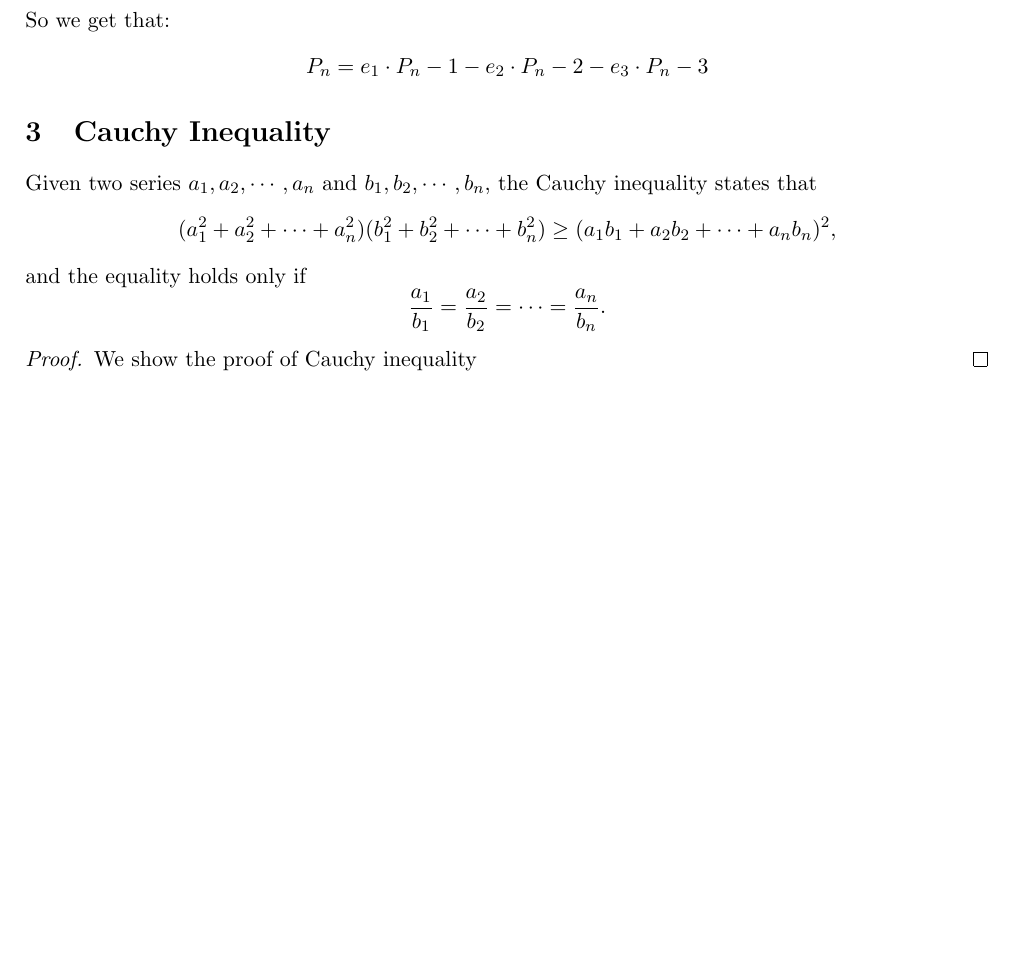
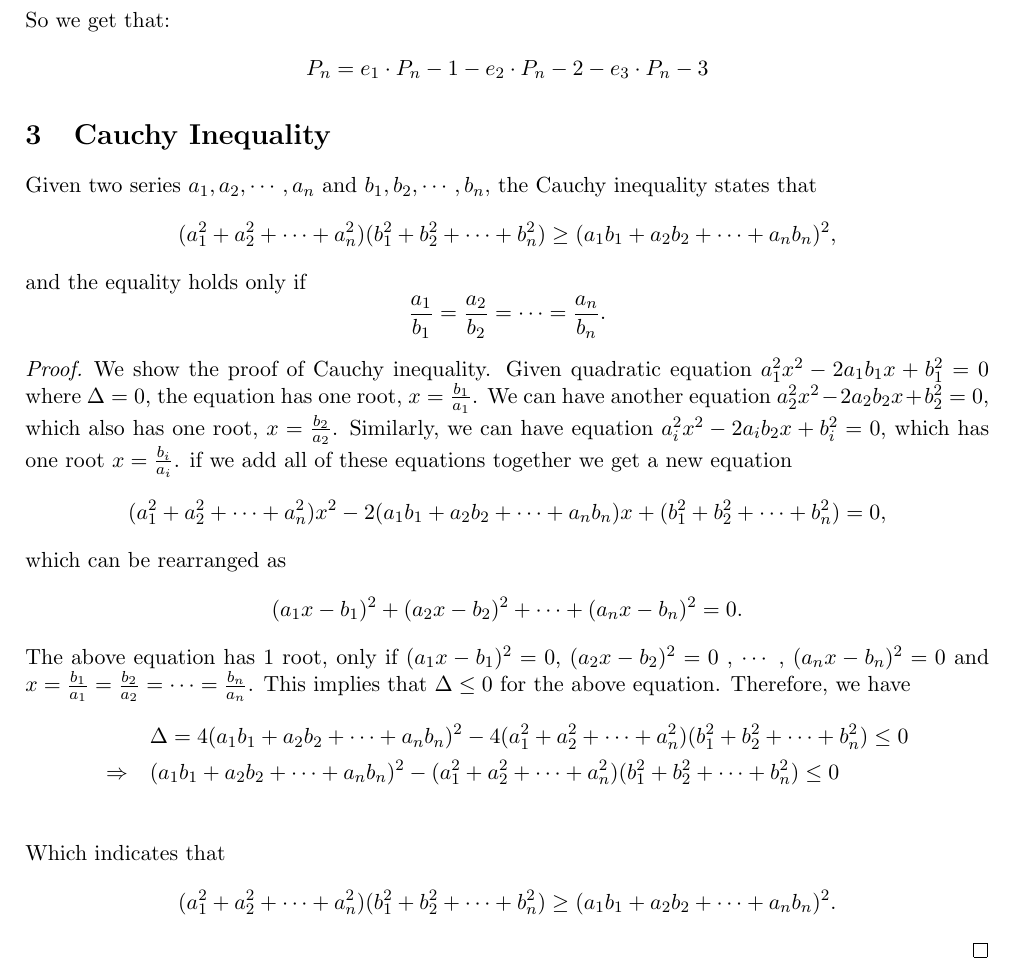
Before and after one commit to PeterHe45/MathNotes, a LaTeX document (notes.tex): part of page 7 of 11, cut so that both start at the same text, the shorter picture padded with empty space. Compiled offline with pdfLaTeX.

Commit message:
cauchy inequality proof

```diff
--- a/notes.tex
+++ b/notes.tex
@@ -337,8 +337,18 @@ Given two series $a_1, a_2, \cdots, a_n$ and $b_1, b_2, \cdots, b_n$, the Cauchy
 and the equality holds only if
 \[\frac{a_1}{b_1}=\frac{a_2}{b_2}=\cdots=\frac{a_n}{b_n}.\]
 \begin{proof}
-We show the proof of Cauchy inequality
+We show the proof of Cauchy inequality. Given quadratic equation $a_1^2 x^2 - 2 a_1 b_1x + b_1^2=0$ where $\Delta = 0$,  the equation has one root, $x=\frac{b_1}{a_1}$. We can have another equation $a_2^2 x^2 - 2 a_2 b_2x + b_2^2=0$, which also has one root, $x=\frac{b_2}{a_2}$. Similarly, we can have equation $a_i^2 x^2 - 2 a_i b_2x + b_i^2=0$, which has one root $x=\frac{b_i}{a_i}$. if we add all of these equations together we get  a new equation
+\[(a_1^2 + a_2^2+ \cdots + a_n^2)x^2 -2(a_1 b_1 +  a_2 b_2 + \cdots +  a_n b_n)x + (b_1^2 + b_2^2+ \cdots + b_n^2)=0,\]
+which can be rearranged as
+\[(a_1x - b_1)^2+(a_2x - b_2)^2 +  \cdots +(a_nx - b_n)^2 = 0 .\]
+The above equation has 1 root, only if $(a_1x - b_1)^2=0$, $(a_2x - b_2)^2=0$ , $\cdots$ , $(a_nx - b_n)^2=0$  and $x=\frac{b_1}{a_1} = \frac{b_2}{a_2} = \cdots = \frac{b_n}{a_n}$. This implies that $\Delta \le 0$ for the above equation. Therefore, we have
+\begin{align*}
+&\Delta = 4(a_1 b_1 +  a_2 b_2 + \cdots +  a_n b_n)^2 - 4(a_1^2 + a_2^2+ \cdots + a_n^2)(b_1^2 + b_2^2+ \cdots + b_n^2) \le 0 \\
+\Rightarrow \quad & (a_1 b_1 +  a_2 b_2 + \cdots +  a_n b_n)^2 - (a_1^2 + a_2^2+ \cdots + a_n^2)(b_1^2 + b_2^2+ \cdots + b_n^2) \le 0 \\
+\end{align*}
+Which indicates that \[ (a_1^2 + a_2^2+ \cdots + a_n^2)(b_1^2 + b_2^2+ \cdots + b_n^2) \ge (a_1 b_1 +  a_2 b_2 + \cdots +  a_n b_n)^2 .\]
 \end{proof}
+
 
 
 
```
